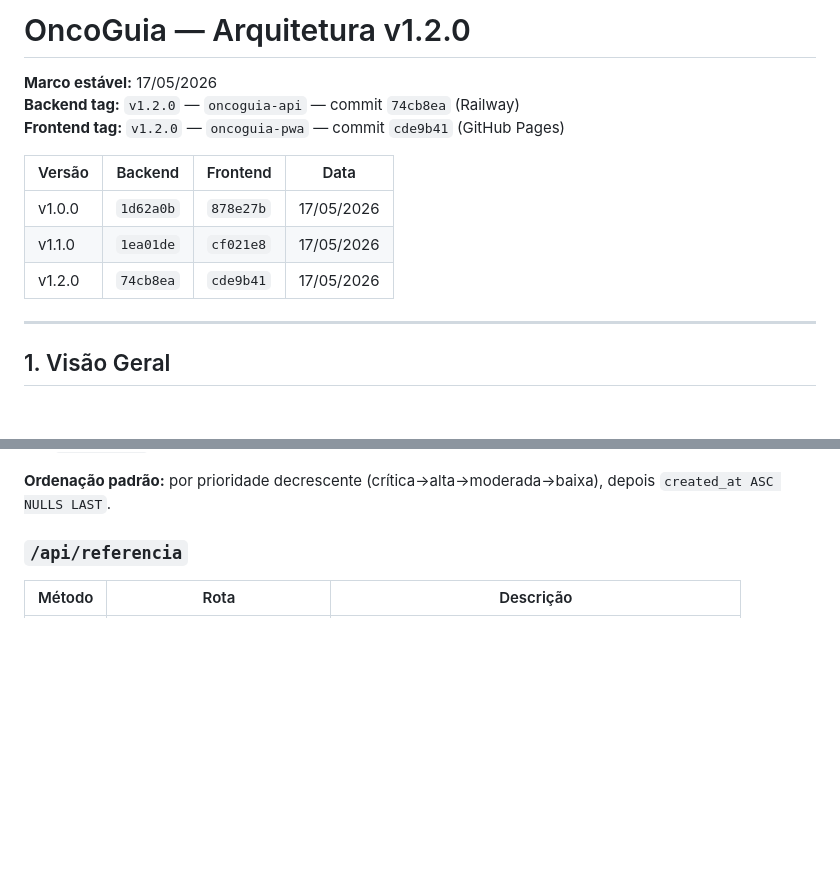
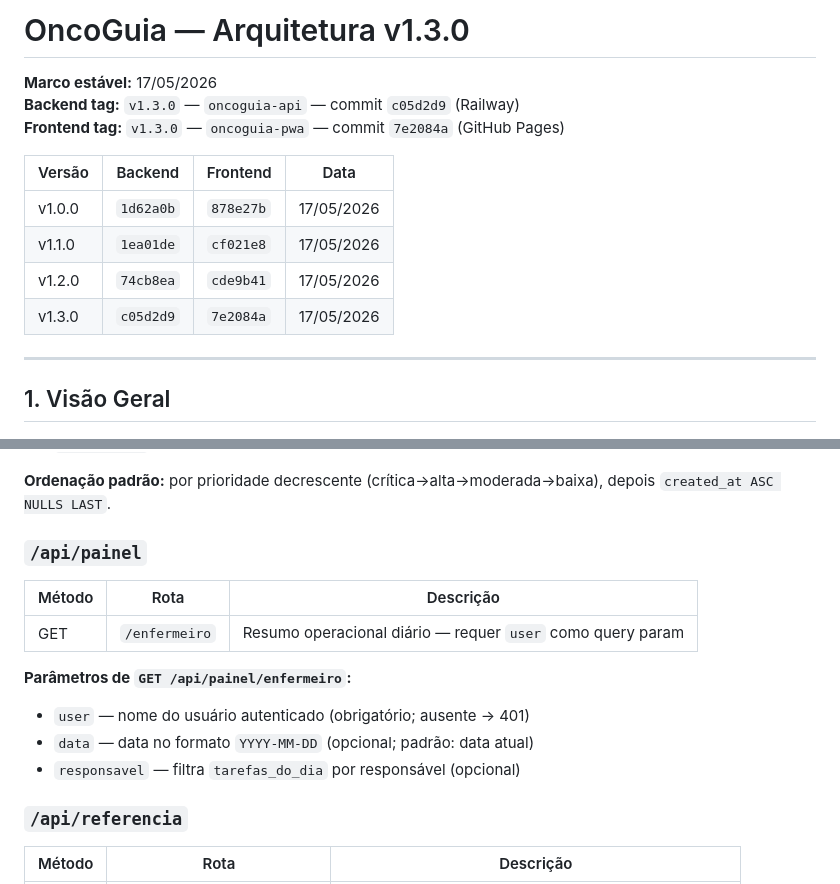
Before and after one commit to enfcarlaonco/oncoguia-pwa, a Markdown page: ARCHITECTURE.md, 2 parts joined by grey strips. GitHub-like rendering; blank space fills up the shorter version.

Commit message:
docs: ARCHITECTURE.md v1.3.0 — Painel Enfermeiro, JSON, cards, alertas, modelo operacional
Co-Authored-By: Claude Sonnet 4.6 <noreply@anthropic.com>

```diff
--- a/ARCHITECTURE.md
+++ b/ARCHITECTURE.md
@@ -1,14 +1,15 @@
-# OncoGuia — Arquitetura v1.2.0
+# OncoGuia — Arquitetura v1.3.0
 
 **Marco estável:** 17/05/2026
-**Backend tag:** `v1.2.0` — `oncoguia-api` — commit `74cb8ea` (Railway)
-**Frontend tag:** `v1.2.0` — `oncoguia-pwa` — commit `cde9b41` (GitHub Pages)
+**Backend tag:** `v1.3.0` — `oncoguia-api` — commit `c05d2d9` (Railway)
+**Frontend tag:** `v1.3.0` — `oncoguia-pwa` — commit `7e2084a` (GitHub Pages)
 
 | Versão | Backend | Frontend | Data |
 |---|---|---|---|
 | v1.0.0 | `1d62a0b` | `878e27b` | 17/05/2026 |
 | v1.1.0 | `1ea01de` | `cf021e8` | 17/05/2026 |
 | v1.2.0 | `74cb8ea` | `cde9b41` | 17/05/2026 |
+| v1.3.0 | `c05d2d9` | `7e2084a` | 17/05/2026 |
 
 ---
 
@@ -89,6 +90,16 @@
 - `id_paciente` — filtra por paciente
 
 **Ordenação padrão:** por prioridade decrescente (crítica→alta→moderada→baixa), depois `created_at ASC NULLS LAST`.
+
+### `/api/painel`
+| Método | Rota | Descrição |
+|---|---|---|
+| GET | `/enfermeiro` | Resumo operacional diário — requer `user` como query param |
+
+**Parâmetros de `GET /api/painel/enfermeiro`:**
+- `user` — nome do usuário autenticado (obrigatório; ausente → 401)
+- `data` — data no formato `YYYY-MM-DD` (opcional; padrão: data atual)
+- `responsavel` — filtra `tarefas_do_dia` por responsável (opcional)
 
 ### `/api/referencia`
 | Método | Rota | Descrição |
```
Also changed, not shown: other parts of ARCHITECTURE.md (+122 -1 lines).
